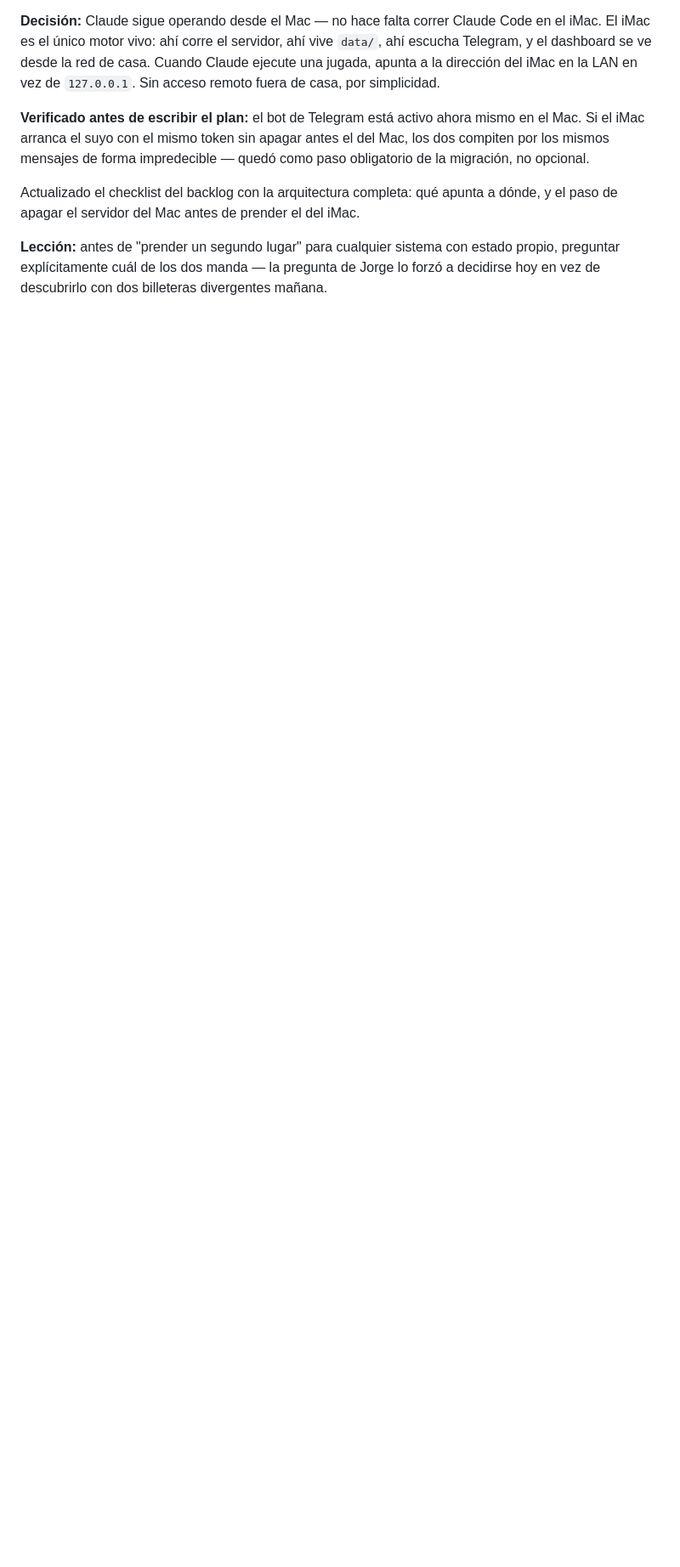
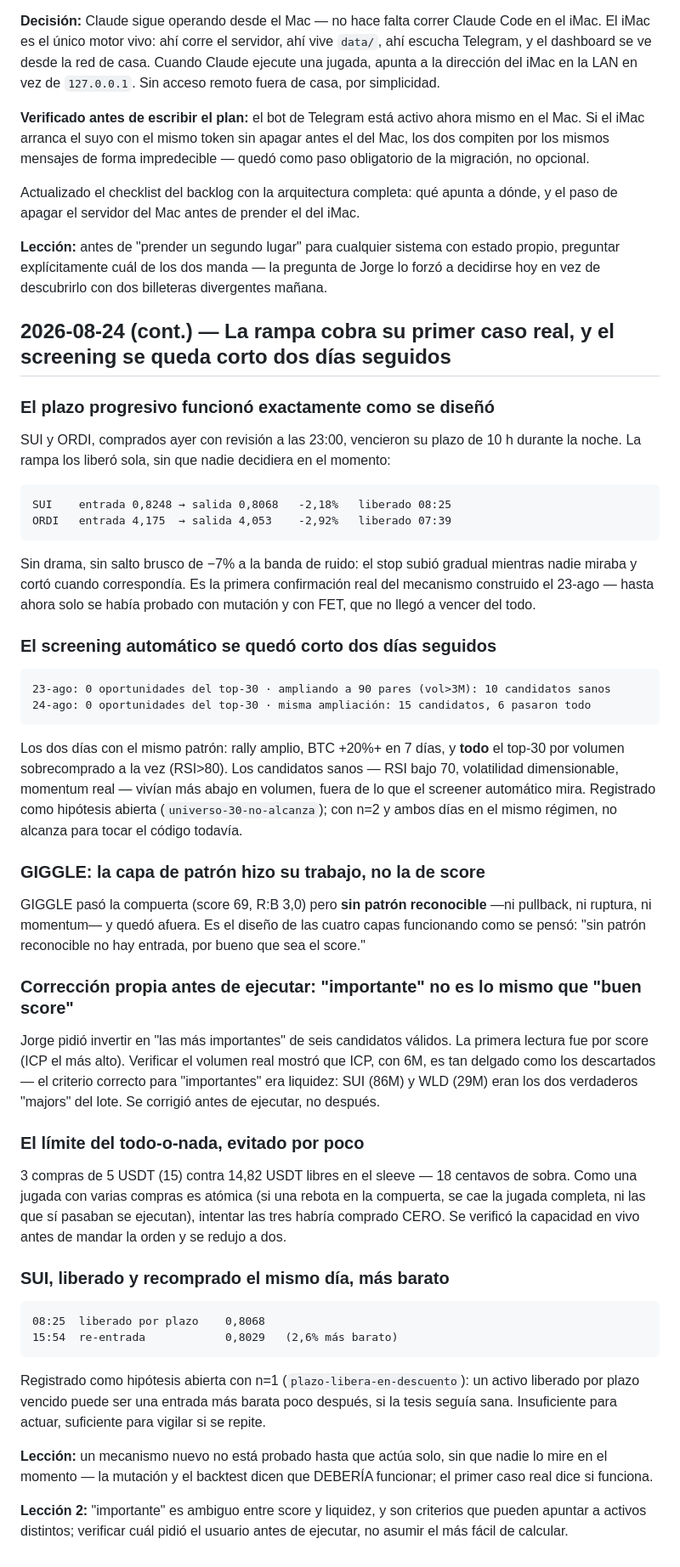
Before and after one commit to jrg-guerra/Kripto-wallet-k, a Markdown page: BITACORA.md, the part around the change. Shown at 85% size. GitHub-like rendering; blank space fills up the shorter version.

Commit message:
Documenta el aprendizaje del 24-ago: rampa confirmada, universo del screening, corrección de criterio

````diff
--- a/BITACORA.md
+++ b/BITACORA.md
@@ -3149,3 +3149,74 @@ Actualizado el checklist del backlog con la arquitectura completa: qué apunta a
 dónde, y el paso de apagar el servidor del Mac antes de prender el del iMac.
 
 **Lección:** antes de "prender un segundo lugar" para cualquier sistema con estado propio, preguntar explícitamente cuál de los dos manda — la pregunta de Jorge lo forzó a decidirse hoy en vez de descubrirlo con dos billeteras divergentes mañana.
+
+## 2026-08-24 (cont.) — La rampa cobra su primer caso real, y el screening se queda corto dos días seguidos
+
+### El plazo progresivo funcionó exactamente como se diseñó
+
+SUI y ORDI, comprados ayer con revisión a las 23:00, vencieron su plazo de 10 h
+durante la noche. La rampa los liberó sola, sin que nadie decidiera en el
+momento:
+
+```
+SUI    entrada 0,8248 → salida 0,8068   -2,18%   liberado 08:25
+ORDI   entrada 4,175  → salida 4,053    -2,92%   liberado 07:39
+```
+
+Sin drama, sin salto brusco de −7% a la banda de ruido: el stop subió gradual
+mientras nadie miraba y cortó cuando correspondía. Es la primera confirmación
+real del mecanismo construido el 23-ago — hasta ahora solo se había probado con
+mutación y con FET, que no llegó a vencer del todo.
+
+### El screening automático se quedó corto dos días seguidos
+
+```
+23-ago: 0 oportunidades del top-30 · ampliando a 90 pares (vol>3M): 10 candidatos sanos
+24-ago: 0 oportunidades del top-30 · misma ampliación: 15 candidatos, 6 pasaron todo
+```
+
+Los dos días con el mismo patrón: rally amplio, BTC +20%+ en 7 días, y **todo**
+el top-30 por volumen sobrecomprado a la vez (RSI>80). Los candidatos sanos —
+RSI bajo 70, volatilidad dimensionable, momentum real — vivían más abajo en
+volumen, fuera de lo que el screener automático mira. Registrado como hipótesis
+abierta (`universo-30-no-alcanza`); con n=2 y ambos días en el mismo régimen, no
+alcanza para tocar el código todavía.
+
+### GIGGLE: la capa de patrón hizo su trabajo, no la de score
+
+GIGGLE pasó la compuerta (score 69, R:B 3,0) pero **sin patrón reconocible**
+—ni pullback, ni ruptura, ni momentum— y quedó afuera. Es el diseño de las
+cuatro capas funcionando como se pensó: "sin patrón reconocible no hay entrada,
+por bueno que sea el score."
+
+### Corrección propia antes de ejecutar: "importante" no es lo mismo que "buen score"
+
+Jorge pidió invertir en "las más importantes" de seis candidatos válidos. La
+primera lectura fue por score (ICP el más alto). Verificar el volumen real
+mostró que ICP, con 6M, es tan delgado como los descartados — el criterio
+correcto para "importantes" era liquidez: SUI (86M) y WLD (29M) eran los dos
+verdaderos "majors" del lote. Se corrigió antes de ejecutar, no después.
+
+### El límite del todo-o-nada, evitado por poco
+
+3 compras de 5 USDT (15) contra 14,82 USDT libres en el sleeve — 18 centavos de
+sobra. Como una jugada con varias compras es atómica (si una rebota en la
+compuerta, se cae la jugada completa, ni las que sí pasaban se ejecutan),
+intentar las tres habría comprado CERO. Se verificó la capacidad en vivo antes
+de mandar la orden y se redujo a dos.
+
+### SUI, liberado y recomprado el mismo día, más barato
+
+```
+08:25  liberado por plazo    0,8068
+15:54  re-entrada            0,8029   (2,6% más barato)
+```
+
+Registrado como hipótesis abierta con n=1 (`plazo-libera-en-descuento`): un
+activo liberado por plazo vencido puede ser una entrada más barata poco
+después, si la tesis seguía sana. Insuficiente para actuar, suficiente para
+vigilar si se repite.
+
+**Lección:** un mecanismo nuevo no está probado hasta que actúa solo, sin que nadie lo mire en el momento — la mutación y el backtest dicen que DEBERÍA funcionar; el primer caso real dice si funciona.
+
+**Lección 2:** "importante" es ambiguo entre score y liquidez, y son criterios que pueden apuntar a activos distintos; verificar cuál pidió el usuario antes de ejecutar, no asumir el más fácil de calcular.
````
